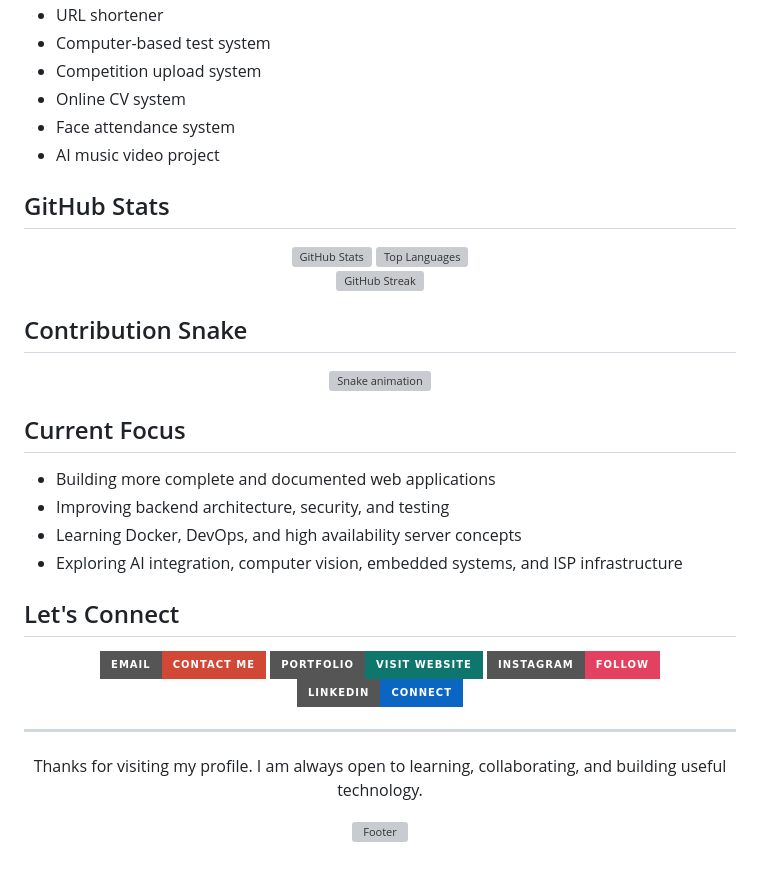
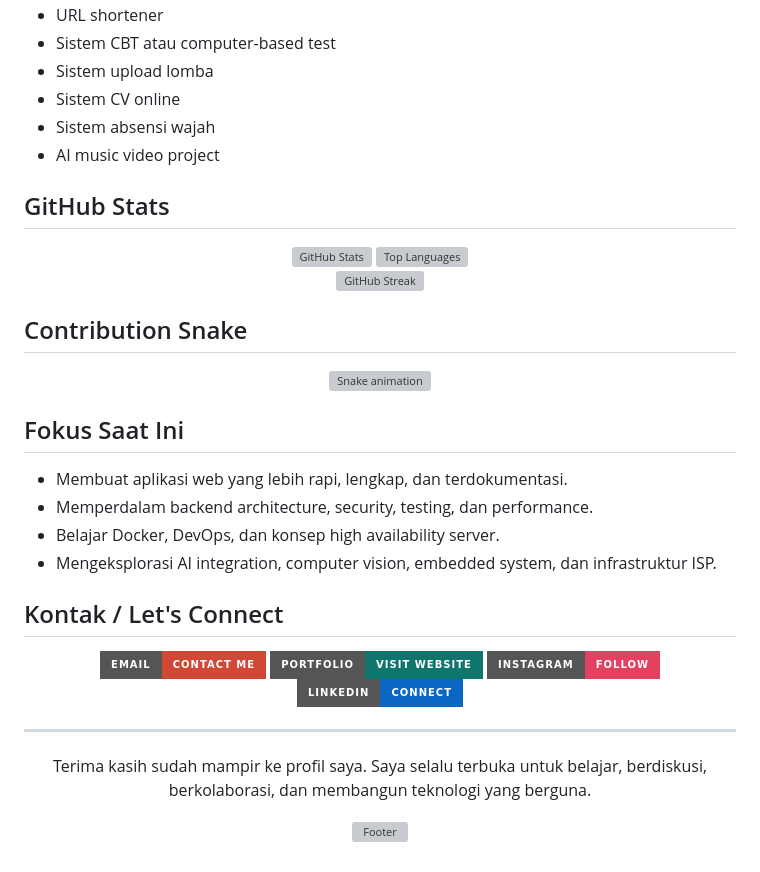
Before and after one commit to ZidanNaaf/ZidanNaaf, a Markdown page: README.md, the part around one of its changes. Drawn GitHub-style; badges without logos; grey boxes are pictures that could not be loaded.

```diff
--- a/README.md
+++ b/README.md
@@ -90,8 +98,8 @@ currently_learning:
 - URL shortener
-- Computer-based test system
-- Competition upload system
-- Online CV system
-- Face attendance system
+- Sistem CBT atau computer-based test
+- Sistem upload lomba
+- Sistem CV online
+- Sistem absensi wajah
 - AI music video project
 
 ## GitHub Stats
@@ -115,14 +123,14 @@ currently_learning:
 
 </div>
 
-## Current Focus
+## Fokus Saat Ini
 
-- Building more complete and documented web applications
-- Improving backend architecture, security, and testing
-- Learning Docker, DevOps, and high availability server concepts
-- Exploring AI integration, computer vision, embedded systems, and ISP infrastructure
+- Membuat aplikasi web yang lebih rapi, lengkap, dan terdokumentasi.
+- Memperdalam backend architecture, security, testing, dan performance.
+- Belajar Docker, DevOps, dan konsep high availability server.
+- Mengeksplorasi AI integration, computer vision, embedded system, dan infrastruktur ISP.
 
-## Let's Connect
+## Kontak / Let's Connect
 
 <div align="center">
 
@@ -137,7 +145,7 @@ currently_learning:
 
 <div align="center">
 
-Thanks for visiting my profile. I am always open to learning, collaborating, and building useful technology.
+Terima kasih sudah mampir ke profil saya. Saya selalu terbuka untuk belajar, berdiskusi, berkolaborasi, dan membangun teknologi yang berguna.
 
 ![Footer](https://capsule-render.vercel.app/api?type=waving&color=0:2563eb,50:0f766e,100:0f172a&height=110&section=footer)
 
```
Also changed, not shown: other parts of README.md (+35 -27 lines).
